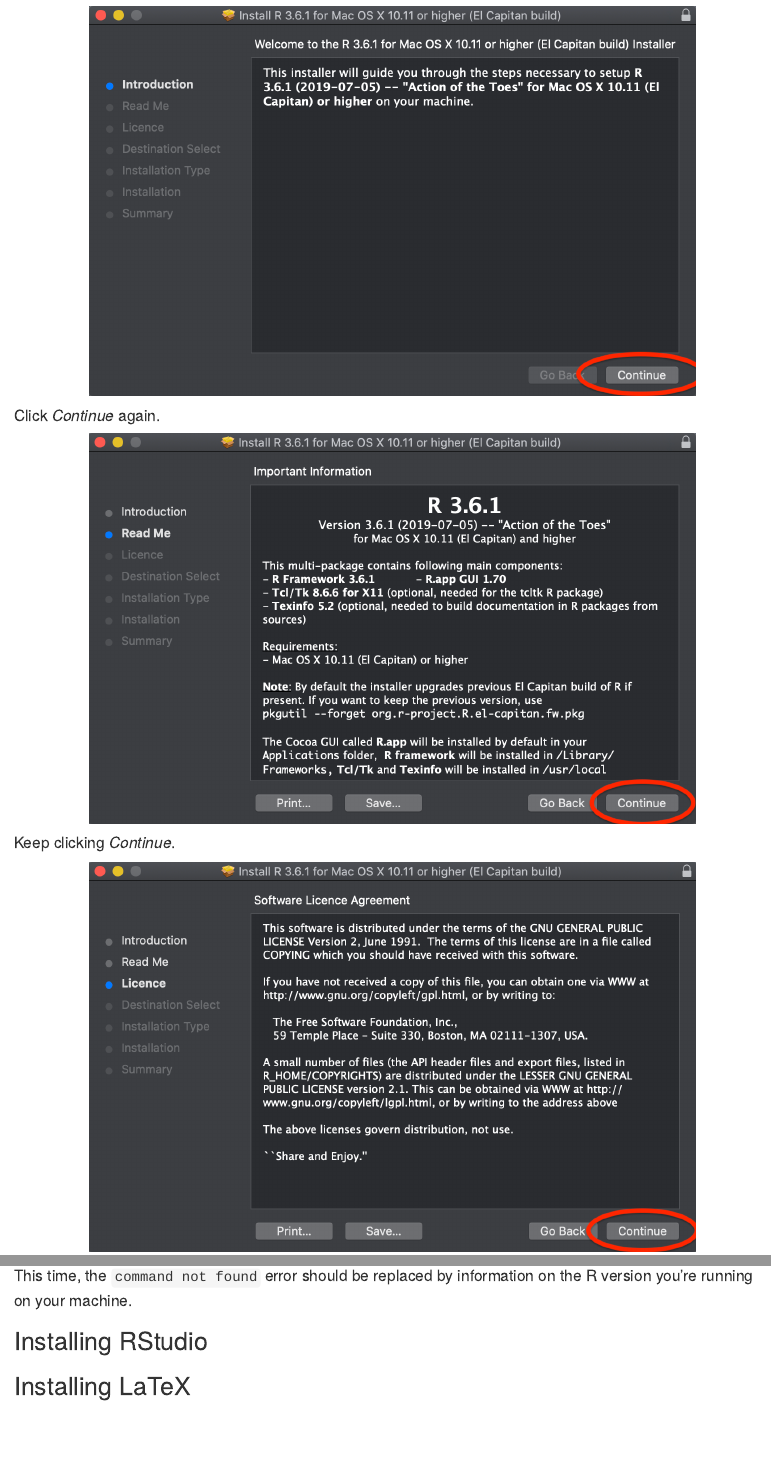
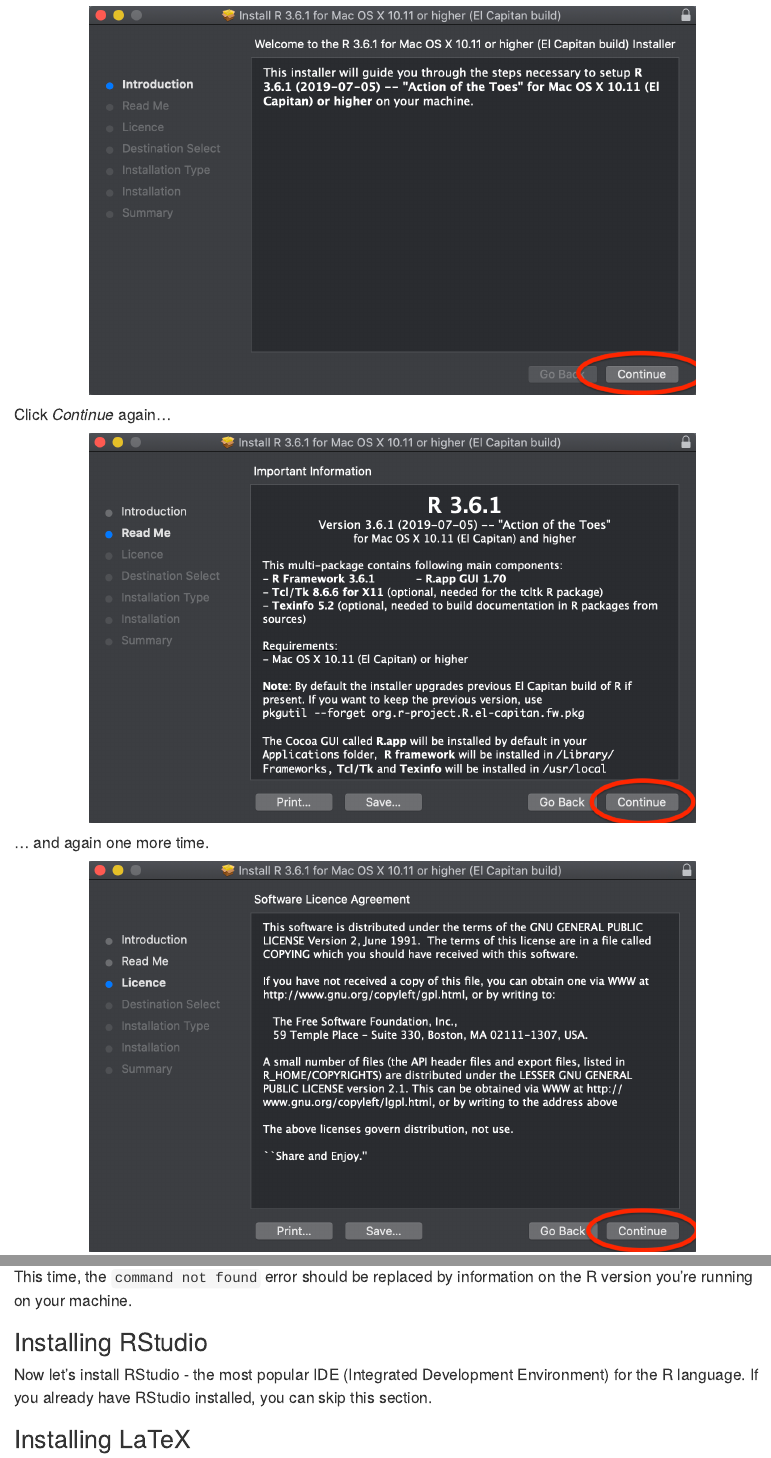
Before and after one commit to mcgirjau/r-rstudio-instructions, an R Markdown document (index.Rmd): the page in a window 1100 px wide, from 1780 px down before the commit and from 1860 px down after it, so that both start at the same text, and a second part further down, joined at a grey line. Rendered offline with R 4.5, knitr and Pandoc, with nearby package versions.

Commit message:
Add contents

```diff
--- a/index.Rmd
+++ b/index.Rmd
@@ -45,11 +45,11 @@
 
 ![](img/mac3.png)
 
-Click *Continue* again.
+Click *Continue* again...
 
 ![](img/mac4.png)
 
-Keep clicking *Continue*.
+... and again one more time.
 
 ![](img/mac5.png)
 
@@ -83,6 +83,10 @@
 
 ## Installing RStudio
 
+Now let's install RStudio - the most popular IDE (Integrated Development Environment) for the R language. If you already have RStudio installed, you can skip this section.
+
+
+
 ## Installing LaTeX
 
 # Windows
```
Also changed, not shown: index.Rmd (6 more changed lines).
